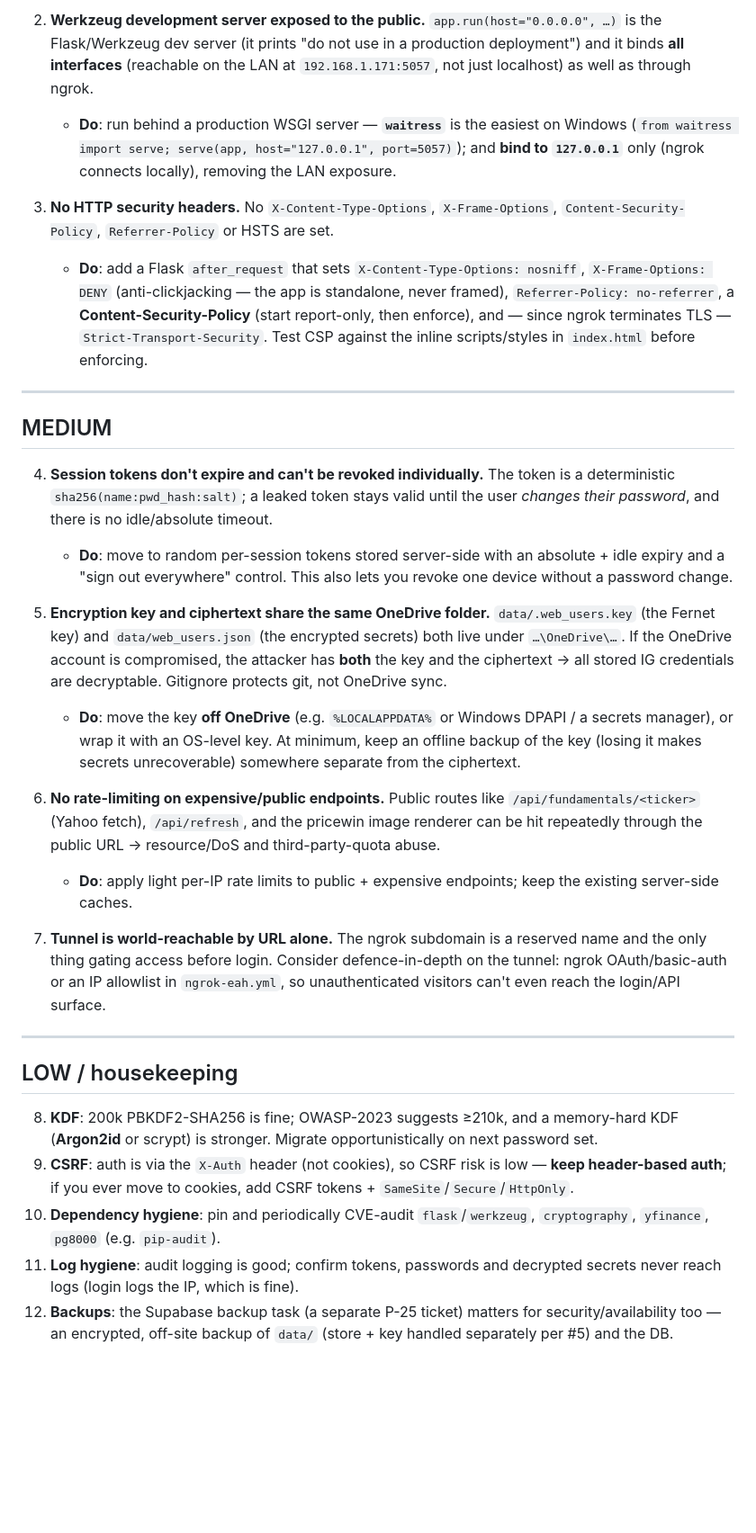
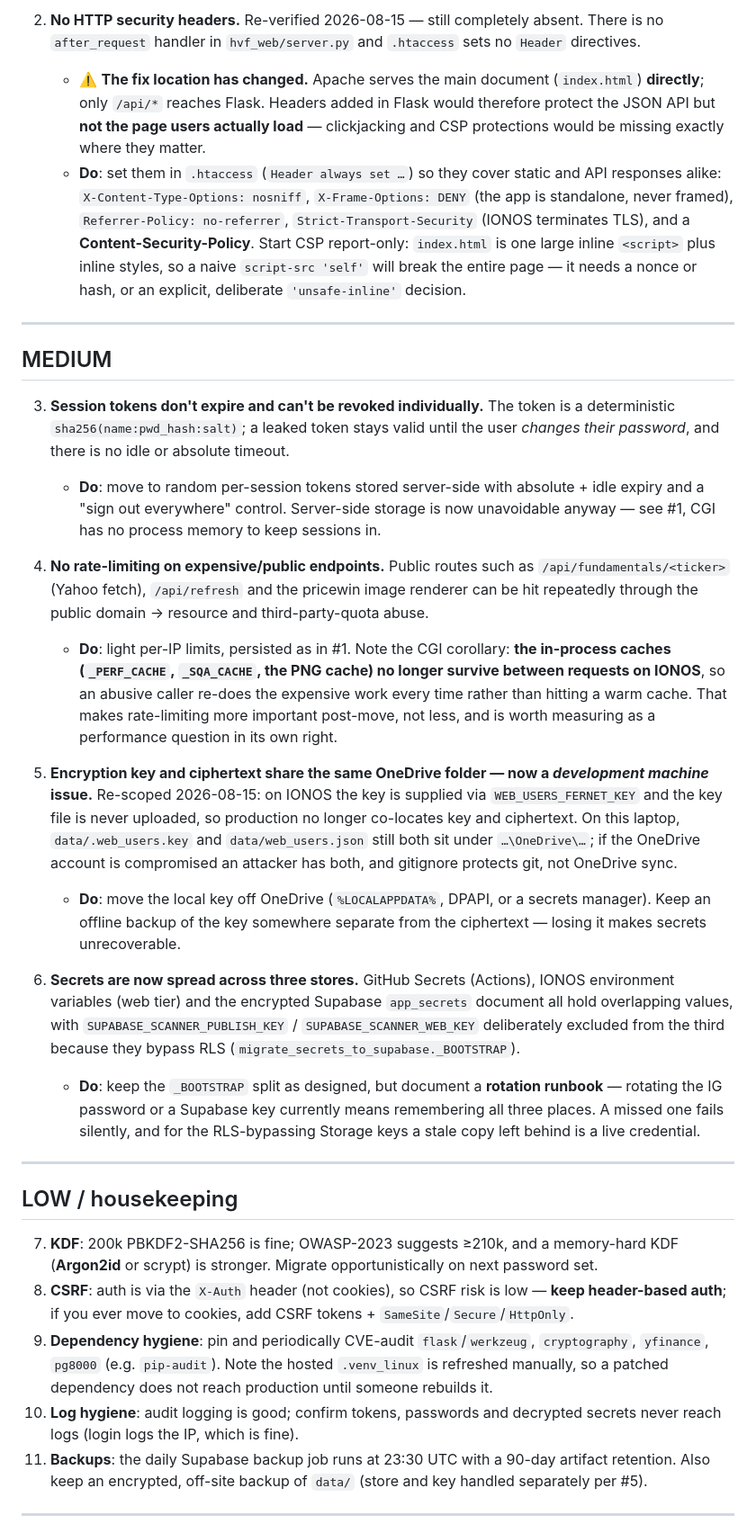
Before and after one commit to Red7Al/ClaudeCode, a Markdown page: docs/SECURITY_RECOMMENDATIONS.md, the part around one of its changes. Shown at 90% size. GitHub-like rendering; blank space fills up the shorter version.

```diff
--- a/docs/SECURITY_RECOMMENDATIONS.md
+++ b/docs/SECURITY_RECOMMENDATIONS.md
@@ -26,31 +61,69 @@ This is a **recommendations** document — nothing here changes behaviour. Items
 
-2. **Werkzeug development server exposed to the public.** `app.run(host="0.0.0.0", …)` is the Flask/Werkzeug dev server (it prints "do not use in a production deployment") and it binds **all interfaces** (reachable on the LAN at `192.168.1.171:5057`, not just localhost) as well as through ngrok.
-   - **Do**: run behind a production WSGI server — **`waitress`** is the easiest on Windows (`from waitress import serve; serve(app, host="127.0.0.1", port=5057)`); and **bind to `127.0.0.1`** only (ngrok connects locally), removing the LAN exposure.
-
-3. **No HTTP security headers.** No `X-Content-Type-Options`, `X-Frame-Options`, `Content-Security-Policy`, `Referrer-Policy` or HSTS are set.
-   - **Do**: add a Flask `after_request` that sets `X-Content-Type-Options: nosniff`, `X-Frame-Options: DENY` (anti-clickjacking — the app is standalone, never framed), `Referrer-Policy: no-referrer`, a **Content-Security-Policy** (start report-only, then enforce), and — since ngrok terminates TLS — `Strict-Transport-Security`. Test CSP against the inline scripts/styles in `index.html` before enforcing.
+2. **No HTTP security headers.** Re-verified 2026-08-15 — still completely absent. There is no
+   `after_request` handler in `hvf_web/server.py` and `.htaccess` sets no `Header` directives.
+   - ⚠️ **The fix location has changed.** Apache serves the main document (`index.html`) **directly**;
+     only `/api/*` reaches Flask. Headers added in Flask would therefore protect the JSON API but **not
+     the page users actually load** — clickjacking and CSP protections would be missing exactly where
+     they matter.
+   - **Do**: set them in `.htaccess` (`Header always set …`) so they cover static and API responses
+     alike: `X-Content-Type-Options: nosniff`, `X-Frame-Options: DENY` (the app is standalone, never
+     framed), `Referrer-Policy: no-referrer`, `Strict-Transport-Security` (IONOS terminates TLS), and a
+     **Content-Security-Policy**. Start CSP report-only: `index.html` is one large inline `<script>` plus
+     inline styles, so a naive `script-src 'self'` will break the entire page — it needs a nonce or hash,
+     or an explicit, deliberate `'unsafe-inline'` decision.
 
 ---
 
 ## MEDIUM
 
-4. **Session tokens don't expire and can't be revoked individually.** The token is a deterministic `sha256(name:pwd_hash:salt)`; a leaked token stays valid until the user *changes their password*, and there is no idle/absolute timeout.
-   - **Do**: move to random per-session tokens stored server-side with an absolute + idle expiry and a "sign out everywhere" control. This also lets you revoke one device without a password change.
+3. **Session tokens don't expire and can't be revoked individually.** The token is a deterministic
+   `sha256(name:pwd_hash:salt)`; a leaked token stays valid until the user *changes their password*, and
+   there is no idle or absolute timeout.
+   - **Do**: move to random per-session tokens stored server-side with absolute + idle expiry and a "sign
+     out everywhere" control. Server-side storage is now unavoidable anyway — see #1, CGI has no process
+     memory to keep sessions in.
 
-5. **Encryption key and ciphertext share the same OneDrive folder.** `data/.web_users.key` (the Fernet key) and `data/web_users.json` (the encrypted secrets) both live under `…\OneDrive\…`. If the OneDrive account is compromised, the attacker has **both** the key and the ciphertext → all stored IG credentials are decryptable. Gitignore protects git, not OneDrive sync.
-   - **Do**: move the key **off OneDrive** (e.g. `%LOCALAPPDATA%` or Windows DPAPI / a secrets manager), or wrap it with an OS-level key. At minimum, keep an offline backup of the key (losing it makes secrets unrecoverable) somewhere separate from the ciphertext.
+4. **No rate-limiting on expensive/public endpoints.** Public routes such as
+   `/api/fundamentals/<ticker>` (Yahoo fetch), `/api/refresh` and the pricewin image renderer can be hit
+   repeatedly through the public domain → resource and third-party-quota abuse.
+   - **Do**: light per-IP limits, persisted as in #1. Note the CGI corollary: **the in-process caches
+     (`_PERF_CACHE`, `_SQA_CACHE`, the PNG cache) no longer survive between requests on IONOS**, so an
+     abusive caller re-does the expensive work every time rather than hitting a warm cache. That makes
+     rate-limiting more important post-move, not less, and is worth measuring as a performance question
+     in its own right.
 
-6. **No rate-limiting on expensive/public endpoints.** Public routes like `/api/fundamentals/<ticker>` (Yahoo fetch), `/api/refresh`, and the pricewin image renderer can be hit repeatedly through the public URL → resource/DoS and third-party-quota abuse.
-   - **Do**: apply light per-IP rate limits to public + expensive endpoints; keep the existing server-side caches.
+5. **Encryption key and ciphertext share the same OneDrive folder — now a *development machine* issue.**
+   Re-scoped 2026-08-15: on IONOS the key is supplied via `WEB_USERS_FERNET_KEY` and the key file is never
+   uploaded, so production no longer co-locates key and ciphertext. On this laptop, `data/.web_users.key`
+   and `data/web_users.json` still both sit under `…\OneDrive\…`; if the OneDrive account is compromised
+   an attacker has both, and gitignore protects git, not OneDrive sync.
+   - **Do**: move the local key off OneDrive (`%LOCALAPPDATA%`, DPAPI, or a secrets manager). Keep an
+     offline backup of the key somewhere separate from the ciphertext — losing it makes secrets
+     unrecoverable.
 
-7. **Tunnel is world-reachable by URL alone.** The ngrok subdomain is a reserved name and the only thing gating access before login. Consider defence-in-depth on the tunnel: ngrok OAuth/basic-auth or an IP allowlist in `ngrok-eah.yml`, so unauthenticated visitors can't even reach the login/API surface.
+6. **Secrets are now spread across three stores.** GitHub Secrets (Actions), IONOS environment variables
+   (web tier) and the encrypted Supabase `app_secrets` document all hold overlapping values, with
+   `SUPABASE_SCANNER_PUBLISH_KEY` / `SUPABASE_SCANNER_WEB_KEY` deliberately excluded from the third
+   because they bypass RLS (`migrate_secrets_to_supabase._BOOTSTRAP`).
+   - **Do**: keep the `_BOOTSTRAP` split as designed, but document a **rotation runbook** — rotating the
+     IG password or a Supabase key currently means remembering all three places. A missed one fails
+     silently, and for the RLS-bypassing Storage keys a stale copy left behind is a live credential.
 
 ---
 
 ## LOW / housekeeping
 
-8. **KDF**: 200k PBKDF2-SHA256 is fine; OWASP-2023 suggests ≥210k, and a memory-hard KDF (**Argon2id** or scrypt) is stronger. Migrate opportunistically on next password set.
-9. **CSRF**: auth is via the `X-Auth` header (not cookies), so CSRF risk is low — **keep header-based auth**; if you ever move to cookies, add CSRF tokens + `SameSite`/`Secure`/`HttpOnly`.
-10. **Dependency hygiene**: pin and periodically CVE-audit `flask`/`werkzeug`, `cryptography`, `yfinance`, `pg8000` (e.g. `pip-audit`).
-11. **Log hygiene**: audit logging is good; confirm tokens, passwords and decrypted secrets never reach logs (login logs the IP, which is fine).
-12. **Backups**: the Supabase backup task (a separate P-25 ticket) matters for security/availability too — an encrypted, off-site backup of `data/` (store + key handled separately per #5) and the DB.
+7. **KDF**: 200k PBKDF2-SHA256 is fine; OWASP-2023 suggests ≥210k, and a memory-hard KDF (**Argon2id** or
+   scrypt) is stronger. Migrate opportunistically on next password set.
+8. **CSRF**: auth is via the `X-Auth` header (not cookies), so CSRF risk is low — **keep header-based
+   auth**; if you ever move to cookies, add CSRF tokens + `SameSite`/`Secure`/`HttpOnly`.
+9. **Dependency hygiene**: pin and periodically CVE-audit `flask`/`werkzeug`, `cryptography`, `yfinance`,
+   `pg8000` (e.g. `pip-audit`). Note the hosted `.venv_linux` is refreshed manually, so a patched
+   dependency does not reach production until someone rebuilds it.
+10. **Log hygiene**: audit logging is good; confirm tokens, passwords and decrypted secrets never reach
+    logs (login logs the IP, which is fine).
+11. **Backups**: the daily Supabase backup job runs at 23:30 UTC with a 90-day artifact retention. Also
+    keep an encrypted, off-site backup of `data/` (store and key handled separately per #5).
+
+---
+
```
Also changed, not shown: other parts of docs/SECURITY_RECOMMENDATIONS.md (+61 -13 lines).
